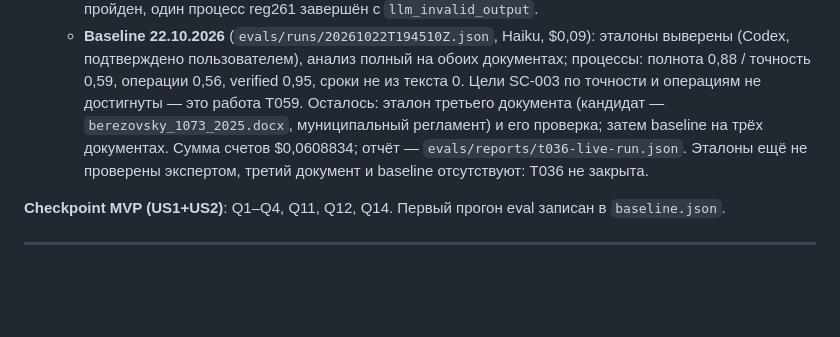
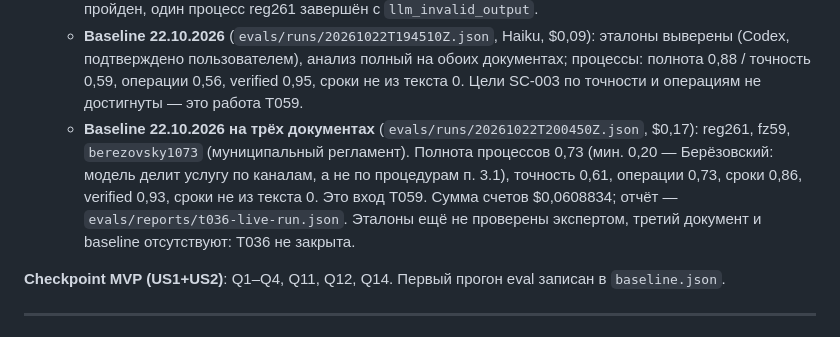
Before and after one commit to Oceanvisual/GR-, a Markdown page: specs/001-npa-ai-analyzer/tasks.md, the part around one of its changes. Drawn GitHub-style; blank space fills up the shorter version.

Commit message:
docs(tasks): T036 closed with the three-document baseline
Co-Authored-By: Claude Opus 5.5 <noreply@anthropic.com>

```diff
--- a/specs/001-npa-ai-analyzer/tasks.md
+++ b/specs/001-npa-ai-analyzer/tasks.md
@@ -646,8 +646,10 @@ UI карты процессов.
     (Codex, подтверждено пользователем), анализ полный на обоих документах; процессы: полнота
     0,88 / точность 0,59, операции 0,56, verified 0,95, сроки не из текста 0. Цели SC-003 по
     точности и операциям не достигнуты — это работа T059.
-    Осталось: эталон третьего документа (кандидат — `berezovsky_1073_2025.docx`, муниципальный
-    регламент) и его проверка; затем baseline на трёх документах.
+  - **Baseline 22.10.2026 на трёх документах** (`evals/runs/20261022T200450Z.json`, $0,17):
+    reg261, fz59, `berezovsky1073` (муниципальный регламент). Полнота процессов 0,73 (мин. 0,20 —
+    Берёзовский: модель делит услугу по каналам, а не по процедурам п. 3.1), точность 0,61,
+    операции 0,73, сроки 0,86, verified 0,93, сроки не из текста 0. Это вход T059.
     Сумма счетов $0,0608834; отчёт — `evals/reports/t036-live-run.json`.
     Эталоны ещё не проверены экспертом, третий документ и baseline отсутствуют: T036 не закрыта.
 
```
Also changed, not shown: other parts of specs/001-npa-ai-analyzer/tasks.md (+1 -1 lines).
